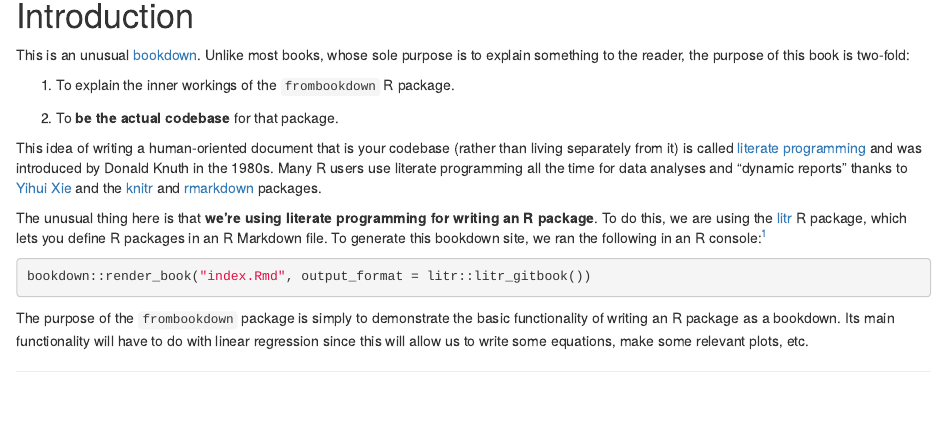
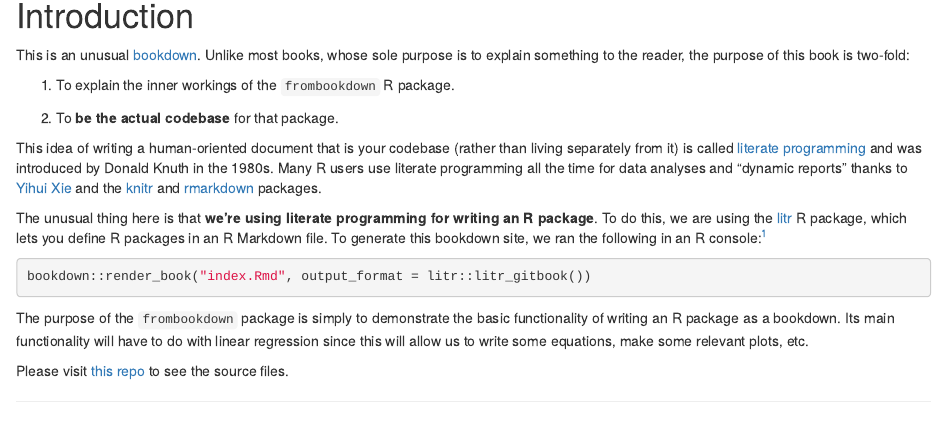
Before and after one commit to jacobbien/frombookdown-project, an R Markdown document (index.Rmd): the page in a window 1100 px wide, from 150 px down. Rendered offline with R 4.5, knitr and Pandoc, with nearby package versions.

Commit message:
add link to github

````diff
--- a/index.Rmd
+++ b/index.Rmd
@@ -29,3 +29,5 @@ bookdown::render_book("index.Rmd", output_format = litr::litr_gitbook())
 ```
 
 The purpose of the ``r params$package_name`` package is simply to demonstrate the basic functionality of writing an R package as a bookdown.  Its main functionality will have to do with linear regression since this will allow us to write some equations, make some relevant plots, etc.
+
+Please visit [this repo](https://github.com/jacobbien/frombookdown-project) to see the source files.
````
Also changed, not shown: 2 other files.
